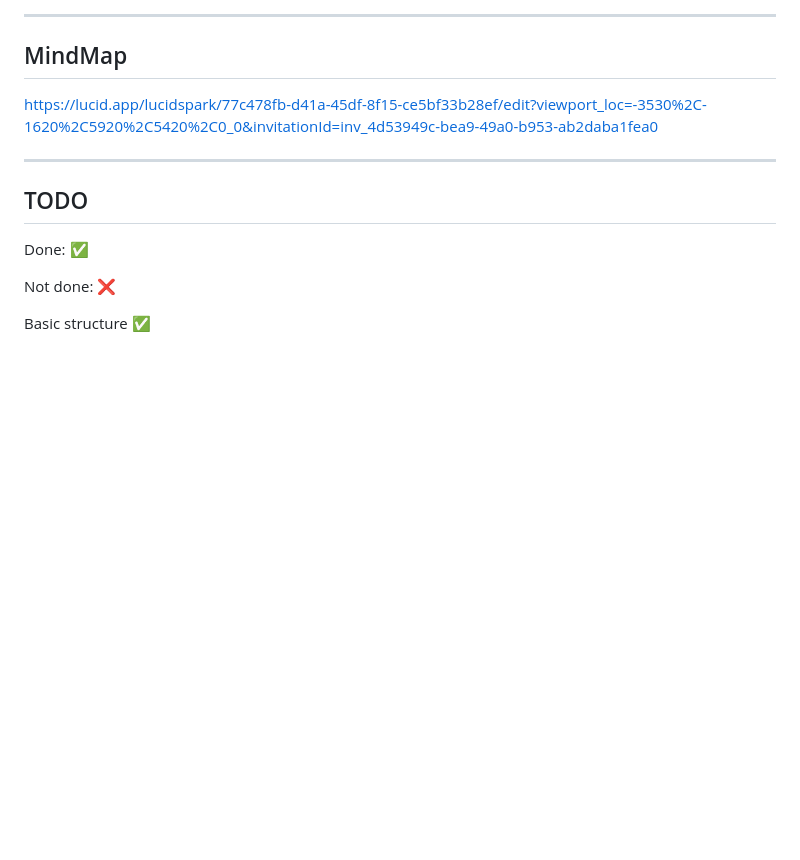
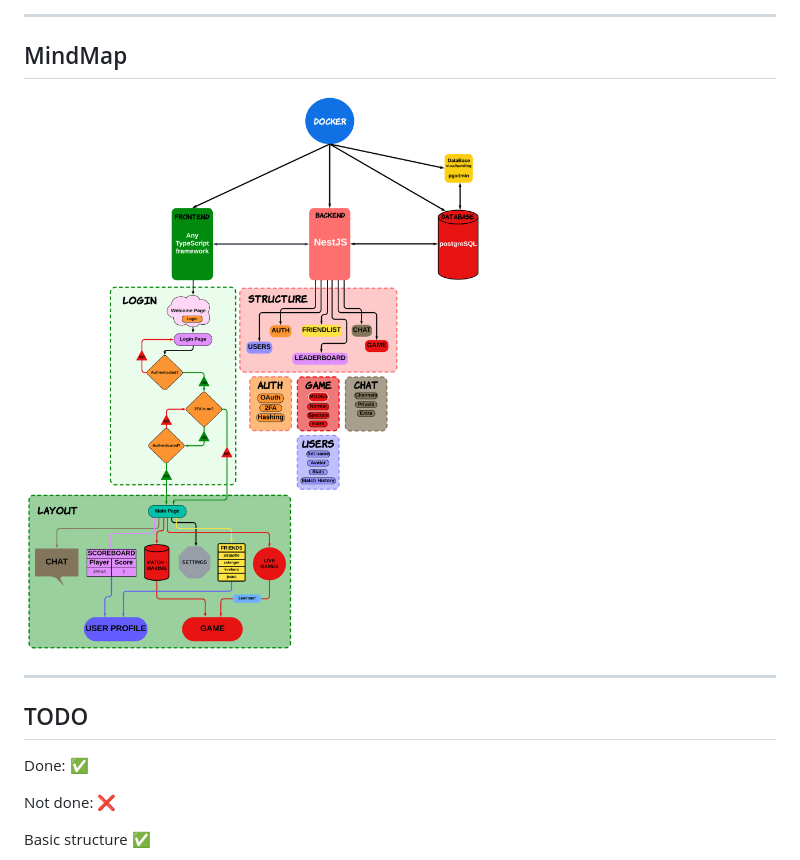
Before and after one commit to zstenger93/Transcendence, a Markdown page: README.md, the part around the change. Drawn GitHub-style; pictures changed too: images/mindmap.png (added); blank space fills up the shorter version.

Commit message:
mindmap

```diff
--- a/README.md
+++ b/README.md
@@ -88,7 +88,7 @@ our braincells
 
 ## MindMap
 
-https://lucid.app/lucidspark/77c478fb-d41a-45df-8f15-ce5bf33b28ef/edit?viewport_loc=-3530%2C-1620%2C5920%2C5420%2C0_0&invitationId=inv_4d53949c-bea9-49a0-b953-ab2daba1fea0
+<img align=center src="https://github.com/zstenger93/Transcendence/blob/master/images/mindmap.png">
 
 ---
 
```
